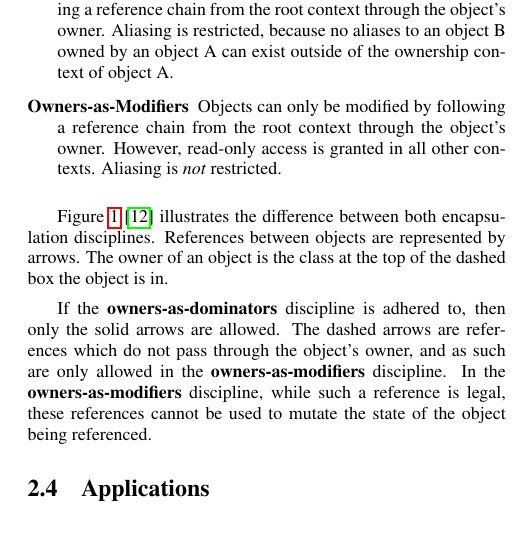
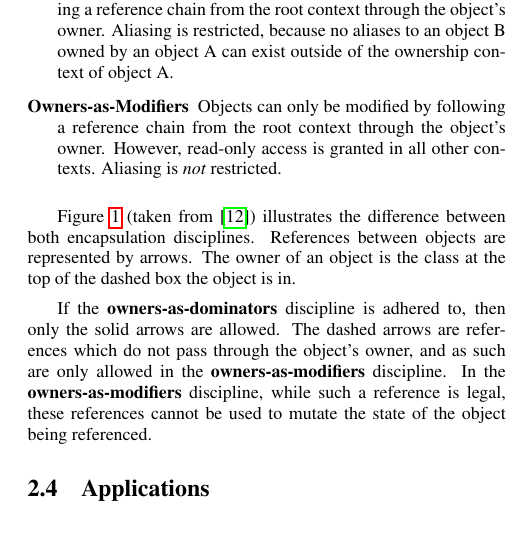
Before and after one commit to darylseah/evalapply, a LaTeX paper (report.tex): part of one column of page 3 of 8, cut so that both start at the same text. Compiled offline with pdfLaTeX.

Commit message:
Make sure citation is clear

```diff
--- a/report.tex
+++ b/report.tex
@@ -376,10 +376,10 @@ encapsulation disciplines are discussed:
 	\label{fig:ownership-dominator-vs-modifier}
 \end{figure}
 
-\Cref{fig:ownership-dominator-vs-modifier}~\cite{dietl09gut} illustrates the
-difference between both encapsulation disciplines. References between objects
-are represented by arrows. The owner of an object is the class at the top of
-the dashed box the object is in.
+\Cref{fig:ownership-dominator-vs-modifier} (taken from~\cite{dietl09gut})
+illustrates the difference between both encapsulation disciplines. References
+between objects are represented by arrows. The owner of an object is the class
+at the top of the dashed box the object is in.
 
 If the \textbf{owners-as-dominators} discipline is adhered to, then \linebreak
 only the solid arrows are allowed. The dashed arrows are references which do
```
